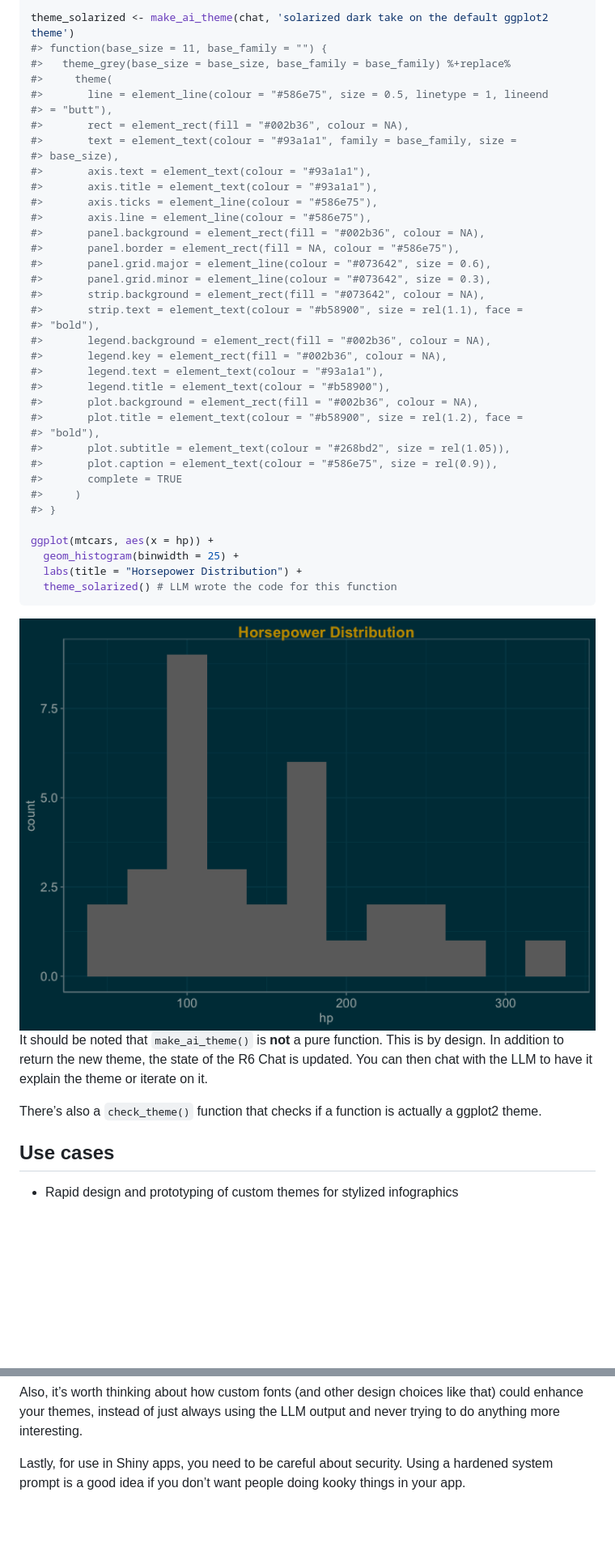
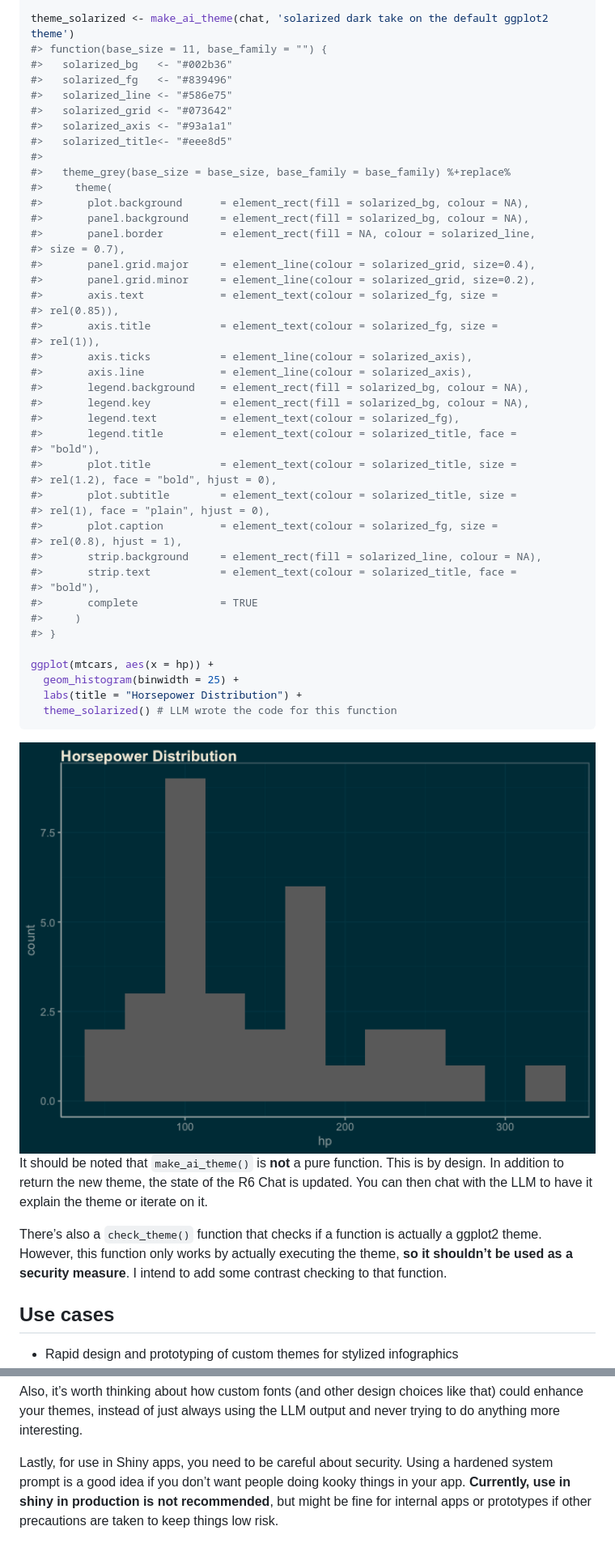
Before and after one commit to arkraieski/ggthemeAI, a Markdown page: README.md, 2 parts joined by grey strips. Shown: that part at 81% size. Drawn GitHub-style; pictures changed too: man/figures/README-example-1.png; blank space fills up the shorter version.

Commit message:
Add documentation clarifying danger

```diff
--- a/README.md
+++ b/README.md
@@ -43,34 +43,42 @@ chat <- chat_openai() # can customize system prompt here if desired
 
 theme_solarized <- make_ai_theme(chat, 'solarized dark take on the default ggplot2 theme')
 #> function(base_size = 11, base_family = "") {
+#>   solarized_bg   <- "#002b36"
+#>   solarized_fg   <- "#839496"
+#>   solarized_line <- "#586e75"
+#>   solarized_grid <- "#073642"
+#>   solarized_axis <- "#93a1a1"
+#>   solarized_title<- "#eee8d5"
+#>
 #>   theme_grey(base_size = base_size, base_family = base_family) %+replace%
 #>     theme(
-#>       line = element_line(colour = "#586e75", size = 0.5, linetype = 1, lineend
-#> = "butt"),
-#>       rect = element_rect(fill = "#002b36", colour = NA),
-#>       text = element_text(colour = "#93a1a1", family = base_family, size =
-#> base_size),
-#>       axis.text = element_text(colour = "#93a1a1"),
-#>       axis.title = element_text(colour = "#93a1a1"),
-#>       axis.ticks = element_line(colour = "#586e75"),
-#>       axis.line = element_line(colour = "#586e75"),
-#>       panel.background = element_rect(fill = "#002b36", colour = NA),
-#>       panel.border = element_rect(fill = NA, colour = "#586e75"),
-#>       panel.grid.major = element_line(colour = "#073642", size = 0.6),
-#>       panel.grid.minor = element_line(colour = "#073642", size = 0.3),
-#>       strip.background = element_rect(fill = "#073642", colour = NA),
-#>       strip.text = element_text(colour = "#b58900", size = rel(1.1), face =
+#>       plot.background      = element_rect(fill = solarized_bg, colour = NA),
+#>       panel.background     = element_rect(fill = solarized_bg, colour = NA),
+#>       panel.border         = element_rect(fill = NA, colour = solarized_line,
+#> size = 0.7),
+#>       panel.grid.major     = element_line(colour = solarized_grid, size=0.4),
+#>       panel.grid.minor     = element_line(colour = solarized_grid, size=0.2),
+#>       axis.text            = element_text(colour = solarized_fg, size =
+#> rel(0.85)),
+#>       axis.title           = element_text(colour = solarized_fg, size =
+#> rel(1)),
+#>       axis.ticks           = element_line(colour = solarized_axis),
+#>       axis.line            = element_line(colour = solarized_axis),
+#>       legend.background    = element_rect(fill = solarized_bg, colour = NA),
+#>       legend.key           = element_rect(fill = solarized_bg, colour = NA),
+#>       legend.text          = element_text(colour = solarized_fg),
+#>       legend.title         = element_text(colour = solarized_title, face =
 #> "bold"),
-#>       legend.background = element_rect(fill = "#002b36", colour = NA),
-#>       legend.key = element_rect(fill = "#002b36", colour = NA),
-#>       legend.text = element_text(colour = "#93a1a1"),
-#>       legend.title = element_text(colour = "#b58900"),
-#>       plot.background = element_rect(fill = "#002b36", colour = NA),
-#>       plot.title = element_text(colour = "#b58900", size = rel(1.2), face =
+#>       plot.title           = element_text(colour = solarized_title, size =
+#> rel(1.2), face = "bold", hjust = 0),
+#>       plot.subtitle        = element_text(colour = solarized_title, size =
+#> rel(1), face = "plain", hjust = 0),
+#>       plot.caption         = element_text(colour = solarized_fg, size =
+#> rel(0.8), hjust = 1),
+#>       strip.background     = element_rect(fill = solarized_line, colour = NA),
+#>       strip.text           = element_text(colour = solarized_title, face =
 #> "bold"),
-#>       plot.subtitle = element_text(colour = "#268bd2", size = rel(1.05)),
-#>       plot.caption = element_text(colour = "#586e75", size = rel(0.9)),
-#>       complete = TRUE
+#>       complete             = TRUE
 #>     )
 #> }
 
@@ -88,7 +96,9 @@ R6 Chat is updated. You can then chat with the LLM to have it explain
 the theme or iterate on it.
 
 There’s also a `check_theme()` function that checks if a function is
-actually a ggplot2 theme.
+actually a ggplot2 theme. However, this function only works by actually
+executing the theme, **so it shouldn’t be used as a security measure**.
+I intend to add some contrast checking to that function.
 
 ## Use cases
 
@@ -121,4 +131,6 @@ using the LLM output and never trying to do anything more interesting.
 
 Lastly, for use in Shiny apps, you need to be careful about security.
 Using a hardened system prompt is a good idea if you don’t want people
-doing kooky things in your app.
+doing kooky things in your app. **Currently, use in shiny in production
+is not recommended**, but might be fine for internal apps or prototypes
+if other precautions are taken to keep things low risk.
```
Also changed, not shown: 3 other files.
